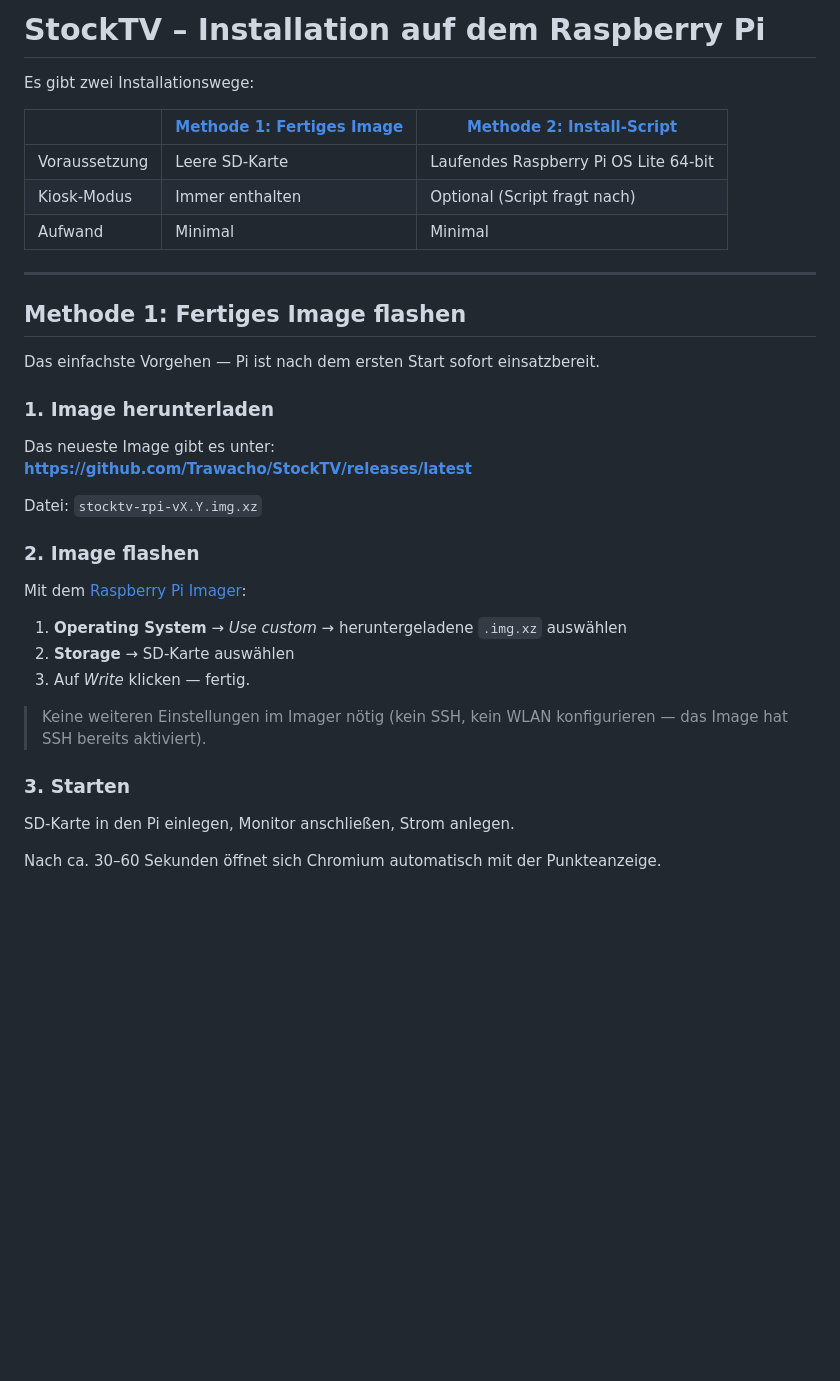
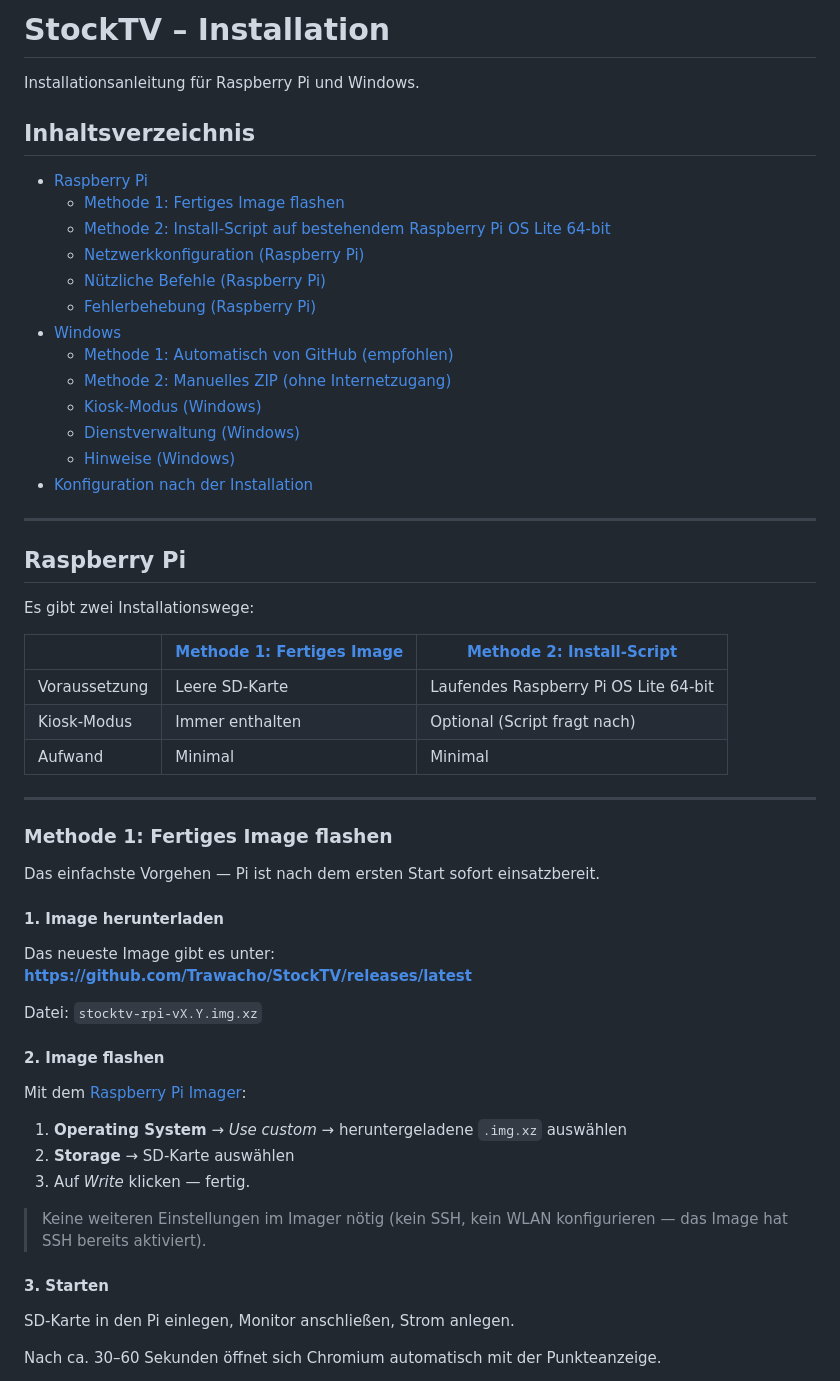
Before and after one commit to Trawacho/StockTV, a Markdown page: INSTALL.md, the part around one of its changes. Rendered like a GitHub page; blank space fills up the shorter version.

```diff
--- a/INSTALL.md
+++ b/INSTALL.md
@@ -1,4 +1,26 @@
-# StockTV – Installation auf dem Raspberry Pi
+# StockTV – Installation
+
+Installationsanleitung für Raspberry Pi und Windows.
+
+## Inhaltsverzeichnis
+
+- [Raspberry Pi](#raspberry-pi)
+  - [Methode 1: Fertiges Image flashen](#methode-1-fertiges-image-flashen)
+  - [Methode 2: Install-Script auf bestehendem Raspberry Pi OS Lite 64-bit](#methode-2-install-script-auf-bestehendem-raspberry-pi-os-lite-64-bit)
+  - [Netzwerkkonfiguration (Raspberry Pi)](#netzwerkkonfiguration)
+  - [Nützliche Befehle (Raspberry Pi)](#nützliche-befehle)
+  - [Fehlerbehebung (Raspberry Pi)](#fehlerbehebung)
+- [Windows](#windows)
+  - [Methode 1: Automatisch von GitHub (empfohlen)](#methode-1-automatisch-von-github-empfohlen)
+  - [Methode 2: Manuelles ZIP (ohne Internetzugang)](#methode-2-manuelles-zip-ohne-internetzugang)
+  - [Kiosk-Modus (Windows)](#kiosk-modus-windows)
+  - [Dienstverwaltung (Windows)](#dienstverwaltung-windows)
+  - [Hinweise (Windows)](#hinweise-windows)
+- [Konfiguration nach der Installation](#konfiguration-nach-der-installation)
+
+---
+
+## Raspberry Pi
 
 Es gibt zwei Installationswege:
 
@@ -10,18 +32,18 @@ Es gibt zwei Installationswege:
 
 ---
 
-## Methode 1: Fertiges Image flashen
+### Methode 1: Fertiges Image flashen
 
 Das einfachste Vorgehen — Pi ist nach dem ersten Start sofort einsatzbereit.
 
-### 1. Image herunterladen
+#### 1. Image herunterladen
 
 Das neueste Image gibt es unter:
 **https://github.com/Trawacho/StockTV/releases/latest**
 
 Datei: `stocktv-rpi-vX.Y.img.xz`
 
-### 2. Image flashen
+#### 2. Image flashen
 
 Mit dem [Raspberry Pi Imager](https://www.raspberrypi.com/software/):
 
@@ -32,7 +54,7 @@ Mit dem [Raspberry Pi Imager](https://www.raspberrypi.com/software/):
 > Keine weiteren Einstellungen im Imager nötig (kein SSH, kein WLAN konfigurieren —
 > das Image hat SSH bereits aktiviert).
 
-### 3. Starten
+#### 3. Starten
 
 SD-Karte in den Pi einlegen, Monitor anschließen, Strom anlegen.
 
```
Also changed, not shown: other parts of INSTALL.md (+130 -24 lines), CLAUDE.md (+2 -0 lines).
